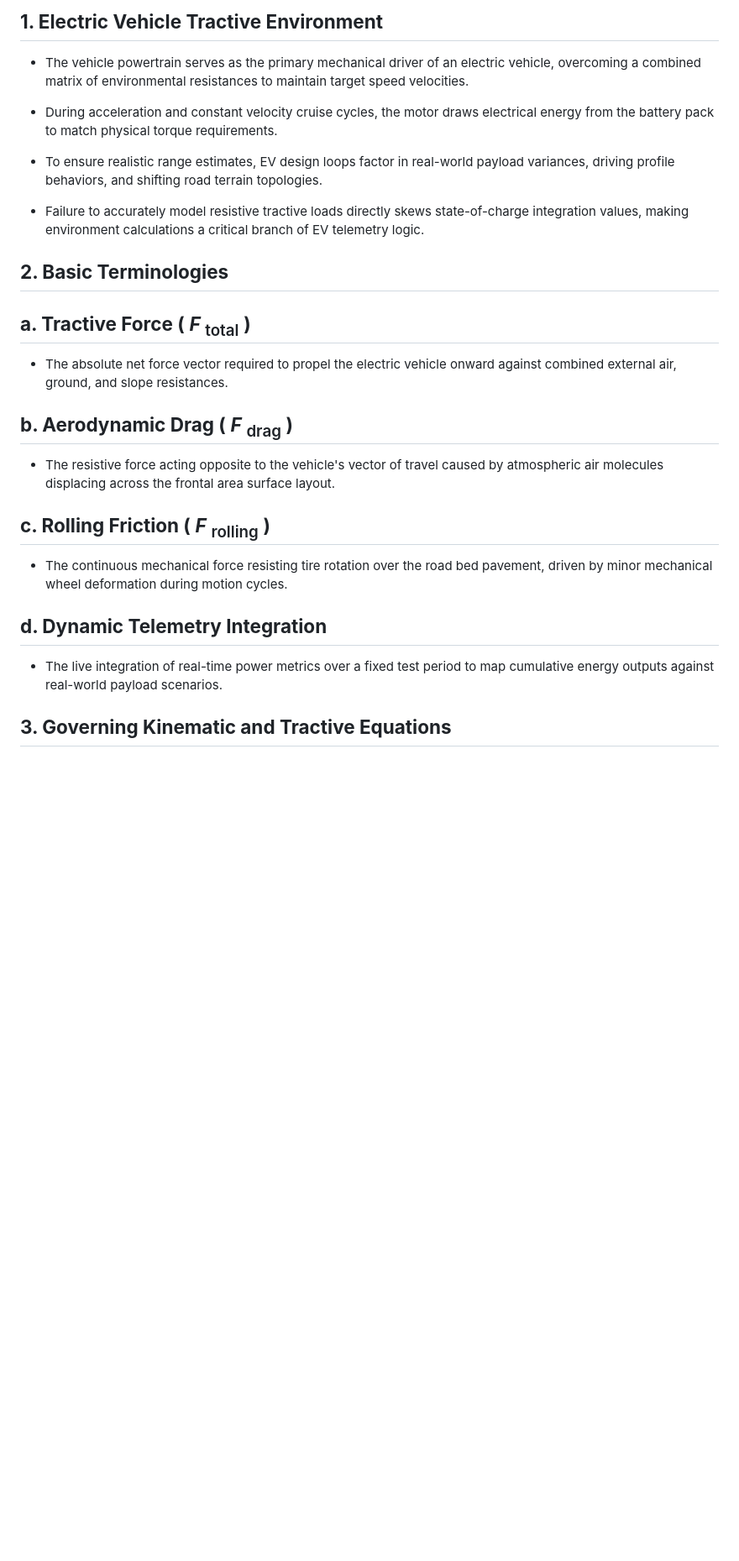
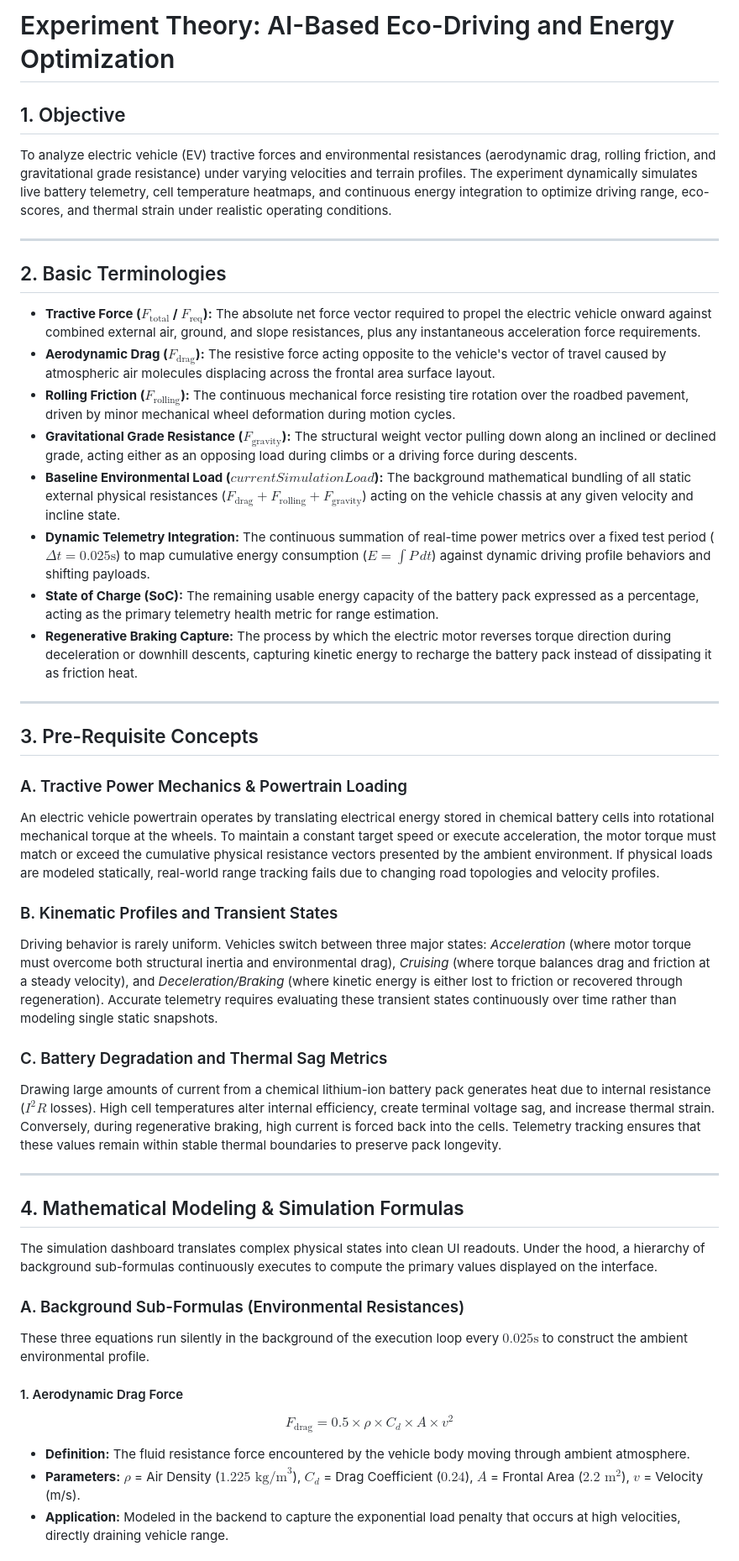
Before and after one commit to vlabsdei/VLab_Reshika, a Markdown page: exp-ai-based-eco-driving-and-energy-optimisation/experiment/theory.md, the part around one of its changes. Shown at 84% size. GitHub-like rendering; blank space fills up the shorter version.

```diff
--- a/exp-ai-based-eco-driving-and-energy-optimisation/experiment/theory.md
+++ b/exp-ai-based-eco-driving-and-energy-optimisation/experiment/theory.md
@@ -1,30 +1,46 @@
-## **1. Electric Vehicle Tractive Environment**
+# Experiment Theory: AI-Based Eco-Driving and Energy Optimization
 
-- The vehicle powertrain serves as the primary mechanical driver of an electric vehicle, overcoming a combined matrix of environmental resistances to maintain target speed velocities.
+## 1. Objective
+To analyze electric vehicle (EV) tractive forces and environmental resistances (aerodynamic drag, rolling friction, and gravitational grade resistance) under varying velocities and terrain profiles. The experiment dynamically simulates live battery telemetry, cell temperature heatmaps, and continuous energy integration to optimize driving range, eco-scores, and thermal strain under realistic operating conditions.
 
-- During acceleration and constant velocity cruise cycles, the motor draws electrical energy from the battery pack to match physical torque requirements.
+---
 
-- To ensure realistic range estimates, EV design loops factor in real-world payload variances, driving profile behaviors, and shifting road terrain topologies.
+## 2. Basic Terminologies
 
-- Failure to accurately model resistive tractive loads directly skews state-of-charge integration values, making environment calculations a critical branch of EV telemetry logic.
+*   **Tractive Force ($F_{\text{total}}$ / $F_{\text{req}}$):** The absolute net force vector required to propel the electric vehicle onward against combined external air, ground, and slope resistances, plus any instantaneous acceleration force requirements.
+*   **Aerodynamic Drag ($F_{\text{drag}}$):** The resistive force acting opposite to the vehicle's vector of travel caused by atmospheric air molecules displacing across the frontal area surface layout.
+*   **Rolling Friction ($F_{\text{rolling}}$):** The continuous mechanical force resisting tire rotation over the roadbed pavement, driven by minor mechanical wheel deformation during motion cycles.
+*   **Gravitational Grade Resistance ($F_{\text{gravity}}$):** The structural weight vector pulling down along an inclined or declined grade, acting either as an opposing load during climbs or a driving force during descents.
+*   **Baseline Environmental Load ($currentSimulationLoad$):** The background mathematical bundling of all static external physical resistances ($F_{\text{drag}} + F_{\text{rolling}} + F_{\text{gravity}}$) acting on the vehicle chassis at any given velocity and incline state.
+*   **Dynamic Telemetry Integration:** The continuous summation of real-time power metrics over a fixed test period ($\Delta t = 0.025\text{s}$) to map cumulative energy consumption ($E = \int P \, dt$) against dynamic driving profile behaviors and shifting payloads.
+*   **State of Charge (SoC):** The remaining usable energy capacity of the battery pack expressed as a percentage, acting as the primary telemetry health metric for range estimation.
+*   **Regenerative Braking Capture:** The process by which the electric motor reverses torque direction during deceleration or downhill descents, capturing kinetic energy to recharge the battery pack instead of dissipating it as friction heat.
 
-## **2. Basic Terminologies**
+---
 
-## **a. Tractive Force (** _**F**_ <sub>total</sub> **)**
+## 3. Pre-Requisite Concepts
 
-- The absolute net force vector required to propel the electric vehicle onward against combined external air, ground, and slope resistances.
+### A. Tractive Power Mechanics & Powertrain Loading
+An electric vehicle powertrain operates by translating electrical energy stored in chemical battery cells into rotational mechanical torque at the wheels. To maintain a constant target speed or execute acceleration, the motor torque must match or exceed the cumulative physical resistance vectors presented by the ambient environment. If physical loads are modeled statically, real-world range tracking fails due to changing road topologies and velocity profiles.
 
-## **b. Aerodynamic Drag (** _**F**_ <sub>drag</sub> **)**
+### B. Kinematic Profiles and Transient States
+Driving behavior is rarely uniform. Vehicles switch between three major states: *Acceleration* (where motor torque must overcome both structural inertia and environmental drag), *Cruising* (where torque balances drag and friction at a steady velocity), and *Deceleration/Braking* (where kinetic energy is either lost to friction or recovered through regeneration). Accurate telemetry requires evaluating these transient states continuously over time rather than modeling single static snapshots.
 
-- The resistive force acting opposite to the vehicle's vector of travel caused by atmospheric air molecules displacing across the frontal area surface layout.
+### C. Battery Degradation and Thermal Sag Metrics
+Drawing large amounts of current from a chemical lithium-ion battery pack generates heat due to internal resistance ($I^2R$ losses). High cell temperatures alter internal efficiency, create terminal voltage sag, and increase thermal strain. Conversely, during regenerative braking, high current is forced back into the cells. Telemetry tracking ensures that these values remain within stable thermal boundaries to preserve pack longevity.
 
-## **c. Rolling Friction (** _**F**_ <sub>rolling</sub> **)**
+---
 
-- The continuous mechanical force resisting tire rotation over the road bed pavement, driven by minor mechanical wheel deformation during motion cycles.
+## 4. Mathematical Modeling & Simulation Formulas
 
-## **d. Dynamic Telemetry Integration**
+The simulation dashboard translates complex physical states into clean UI readouts. Under the hood, a hierarchy of background sub-formulas continuously executes to compute the primary values displayed on the interface.
 
-- The live integration of real-time power metrics over a fixed test period to map cumulative energy outputs against real-world payload scenarios.
+### A. Background Sub-Formulas (Environmental Resistances)
+These three equations run silently in the background of the execution loop every $0.025\text{s}$ to construct the ambient environmental profile.
 
-## **3. Governing Kinematic and Tractive Equations**
+#### 1. Aerodynamic Drag Force
+$$F_{\text{drag}} = 0.5 \times \rho \times C_d \times A \times v^2$$
+*   **Definition:** The fluid resistance force encountered by the vehicle body moving through ambient atmosphere.
+*   **Parameters:** $\rho$ = Air Density ($1.225\text{ kg/m}^3$), $C_d$ = Drag Coefficient ($0.24$), $A$ = Frontal Area ($2.2\text{ m}^2$), $v$ = Velocity (m/s).
+*   **Application:** Modeled in the backend to capture the exponential load penalty that occurs at high velocities, directly draining vehicle range.
 
```
Also changed, not shown: other parts of exp-ai-based-eco-driving-and-energy-optimisation/experiment/theory.md (+31 -50 lines).
